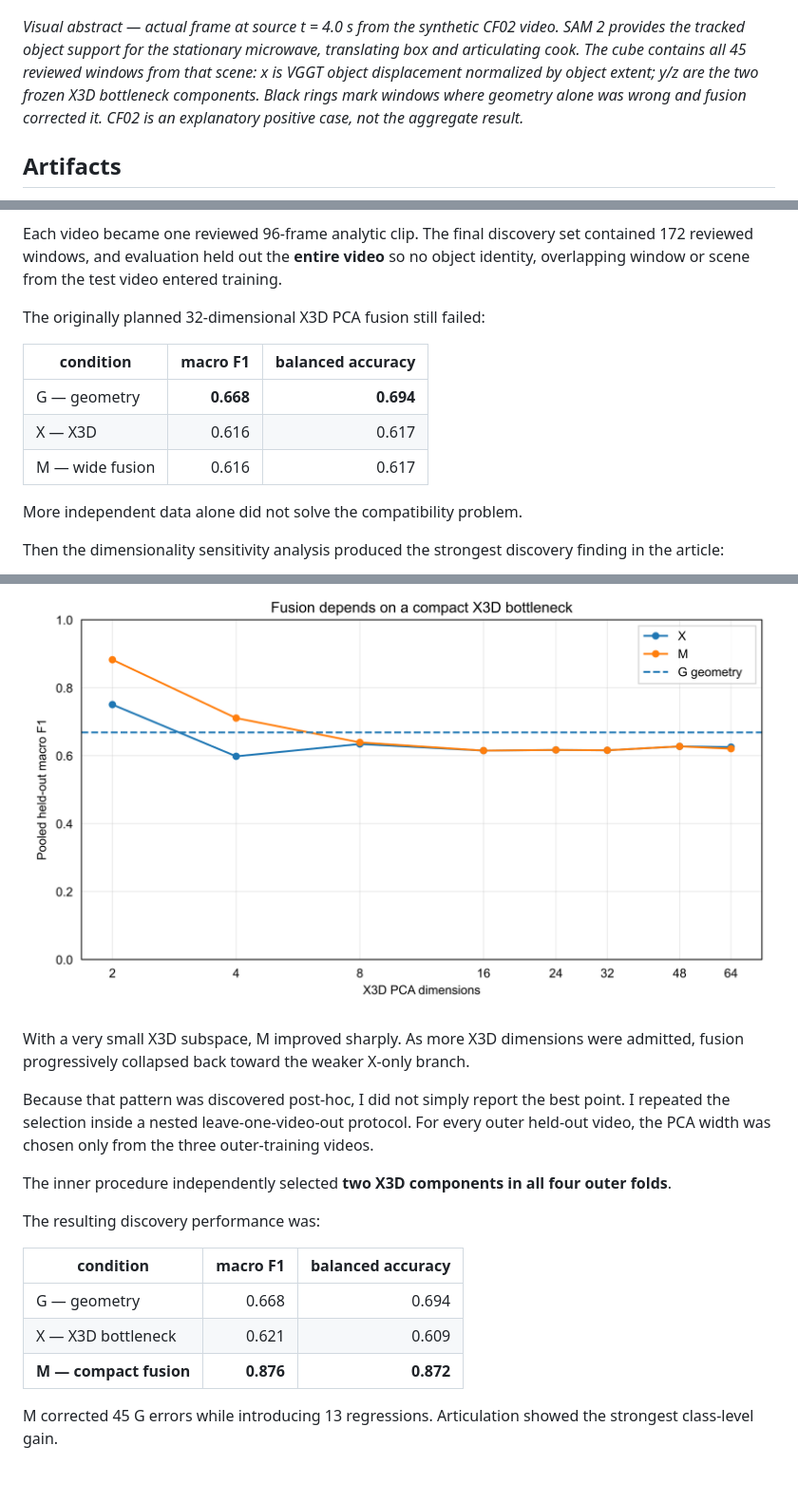
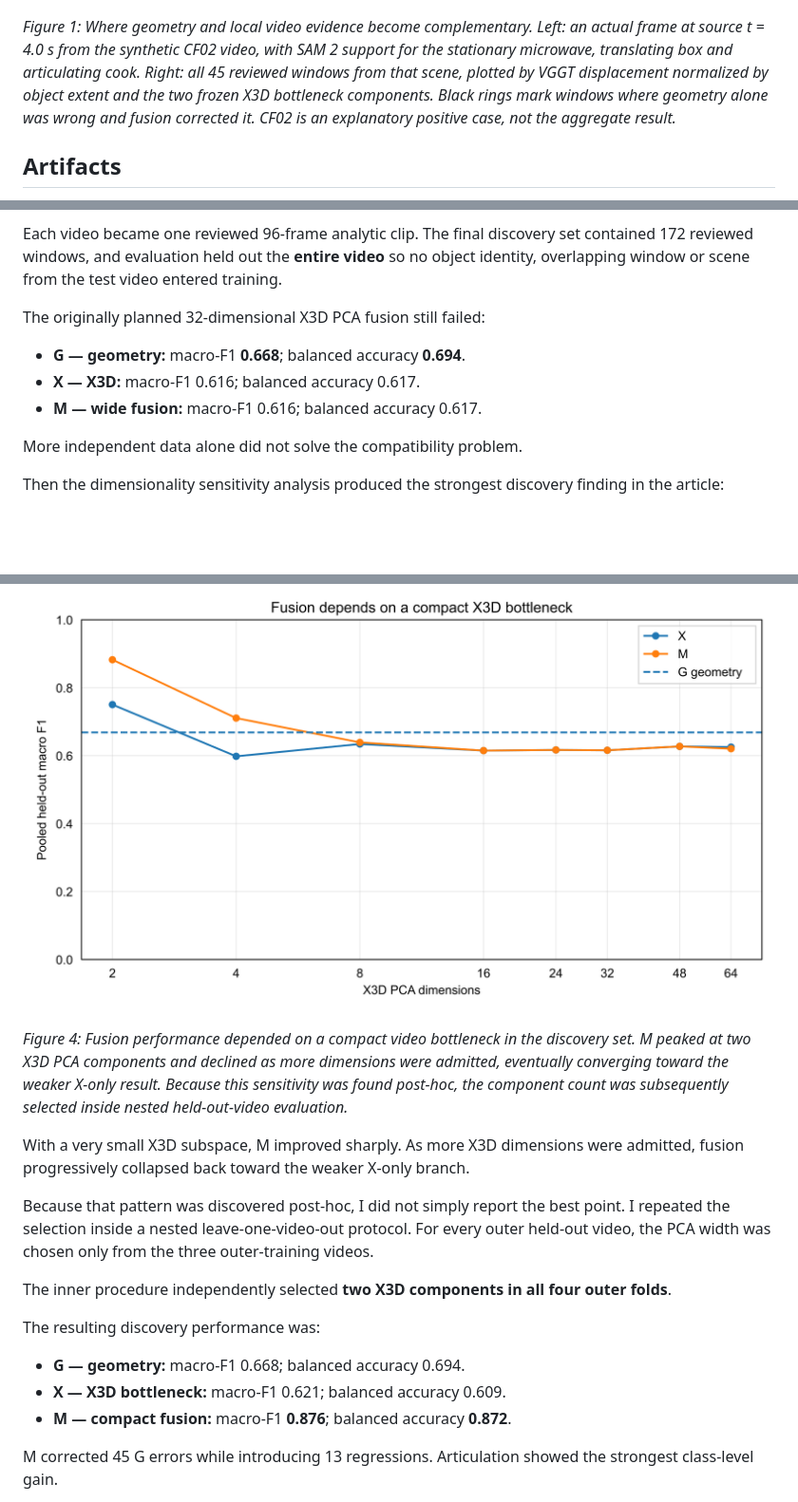
Before and after one commit to vlada22/grounded-temporal-intelligence-public, a Markdown page: ARTICLE.md, 3 parts joined by grey strips. Shown at 95% size. Rendered like a GitHub page; blank space fills up the shorter version.

```diff
--- a/ARTICLE.md
+++ b/ARTICLE.md
@@ -16,7 +16,7 @@ The scene below is the clearest visual summary. It starts from an actual frame i
 
 ![CF02 actual scene and measured fusion cube](assets/figures/figure-cf-06-scene-fusion-cube.png)
 
-*Visual abstract — actual frame at source t = 4.0 s from the synthetic CF02 video. SAM 2 provides the tracked object support for the stationary microwave, translating box and articulating cook. The cube contains all 45 reviewed windows from that scene: x is VGGT object displacement normalized by object extent; y/z are the two frozen X3D bottleneck components. Black rings mark windows where geometry alone was wrong and fusion corrected it. CF02 is an explanatory positive case, not the aggregate result.*
+*Figure 1: Where geometry and local video evidence become complementary. Left: an actual frame at source t = 4.0 s from the synthetic CF02 video, with SAM 2 support for the stationary microwave, translating box and articulating cook. Right: all 45 reviewed windows from that scene, plotted by VGGT displacement normalized by object extent and the two frozen X3D bottleneck components. Black rings mark windows where geometry alone was wrong and fusion corrected it. CF02 is an explanatory positive case, not the aggregate result.*
 
 ## Artifacts
 
@@ -102,17 +104,17 @@ Each video became one reviewed 96-frame analytic clip. The final discovery set c
 
 The originally planned 32-dimensional X3D PCA fusion still failed:
 
-| condition | macro F1 | balanced accuracy |
-| --- | ---: | ---: |
-| G — geometry | **0.668** | **0.694** |
-| X — X3D | 0.616 | 0.617 |
-| M — wide fusion | 0.616 | 0.617 |
+- **G — geometry:** macro-F1 **0.668**; balanced accuracy **0.694**.
+- **X — X3D:** macro-F1 0.616; balanced accuracy 0.617.
+- **M — wide fusion:** macro-F1 0.616; balanced accuracy 0.617.
 
 More independent data alone did not solve the compatibility problem.
 
 Then the dimensionality sensitivity analysis produced the strongest discovery finding in the article:
 
 ![Fusion bottleneck sensitivity](assets/figures/figure-mv-03-pca-bottleneck.png)
+
+*Figure 4: Fusion performance depended on a compact video bottleneck in the discovery set. M peaked at two X3D PCA components and declined as more dimensions were admitted, eventually converging toward the weaker X-only result. Because this sensitivity was found post-hoc, the component count was subsequently selected inside nested held-out-video evaluation.*
 
 With a very small X3D subspace, M improved sharply. As more X3D dimensions were admitted, fusion progressively collapsed back toward the weaker X-only branch.
 
@@ -122,11 +124,9 @@ The inner procedure independently selected **two X3D components in all four oute
 
 The resulting discovery performance was:
 
-| condition | macro F1 | balanced accuracy |
-| --- | ---: | ---: |
-| G — geometry | 0.668 | 0.694 |
-| X — X3D bottleneck | 0.621 | 0.609 |
-| **M — compact fusion** | **0.876** | **0.872** |
+- **G — geometry:** macro-F1 0.668; balanced accuracy 0.694.
+- **X — X3D bottleneck:** macro-F1 0.621; balanced accuracy 0.609.
+- **M — compact fusion:** macro-F1 **0.876**; balanced accuracy **0.872**.
 
 M corrected 45 G errors while introducing 13 regressions. Articulation showed the strongest class-level gain.
 
```
Also changed, not shown: other parts of ARTICLE.md (+14 -10 lines).
